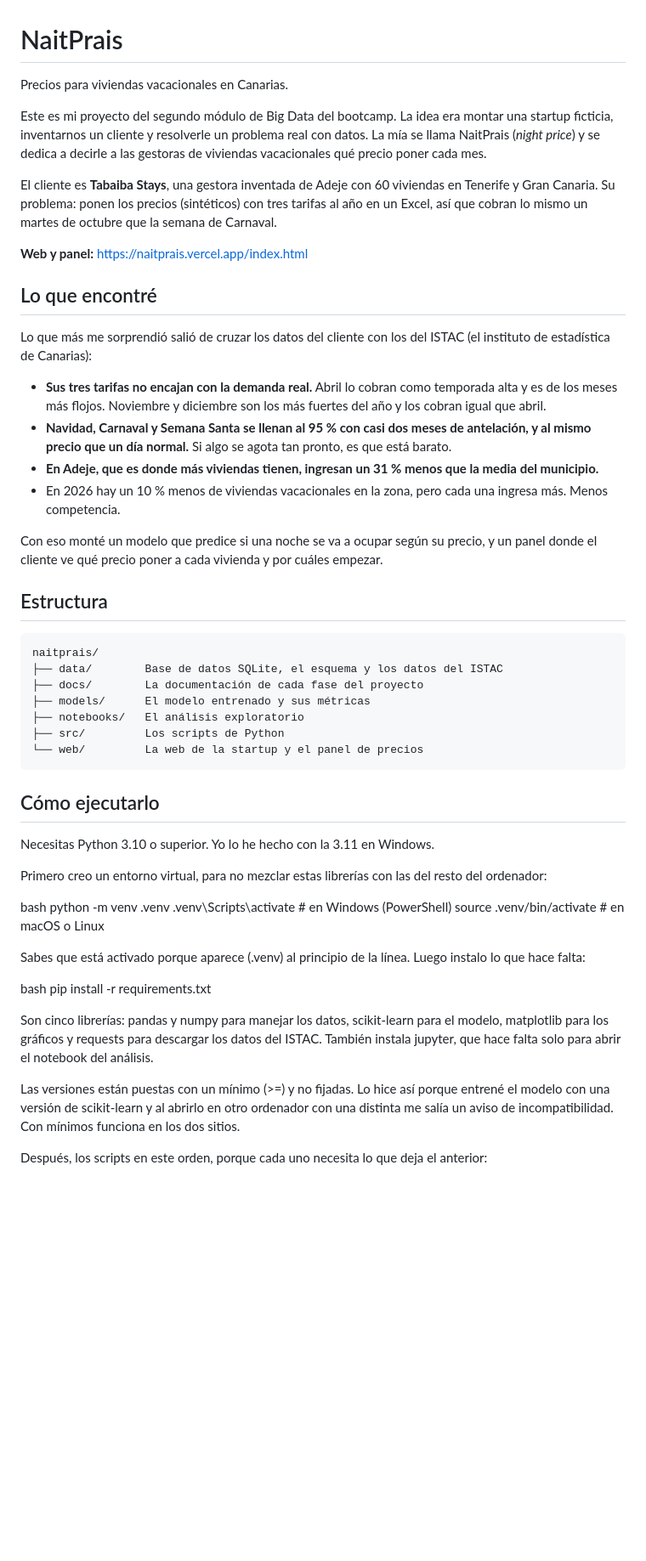
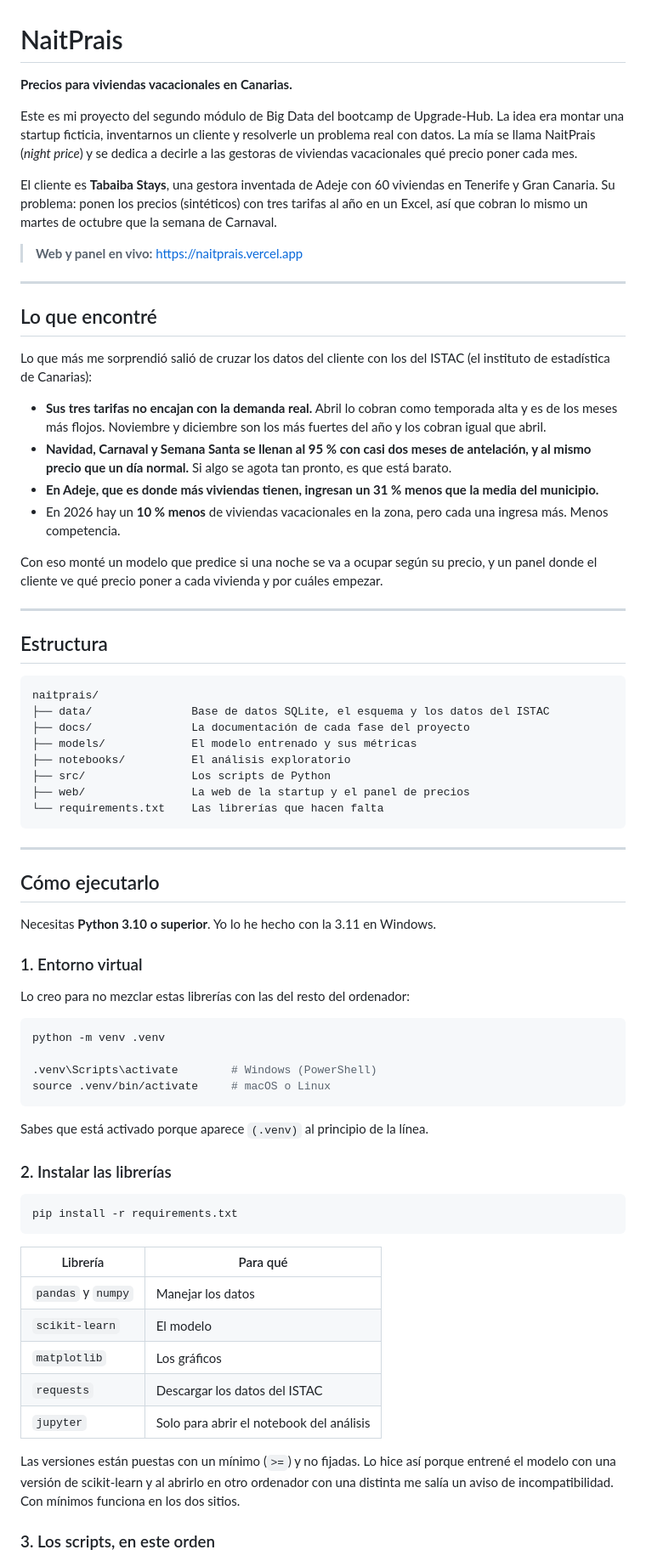
Before and after one commit to c0sh1/naitprais, a Markdown page: README.md, the part around one of its changes. Shown at 85% size. Rendered like a GitHub page; blank space fills up the shorter version.

````diff
--- a/README.md
+++ b/README.md
@@ -1,12 +1,14 @@
 # NaitPrais
 
-Precios para viviendas vacacionales en Canarias.
+**Precios para viviendas vacacionales en Canarias.**
 
-Este es mi proyecto del segundo módulo de Big Data del bootcamp. La idea era montar una startup ficticia, inventarnos un cliente y resolverle un problema real con datos. La mía se llama NaitPrais (*night price*) y se dedica a decirle a las gestoras de viviendas vacacionales qué precio poner cada mes.
+Este es mi proyecto del segundo módulo de Big Data del bootcamp de Upgrade-Hub. La idea era montar una startup ficticia, inventarnos un cliente y resolverle un problema real con datos. La mía se llama NaitPrais (*night price*) y se dedica a decirle a las gestoras de viviendas vacacionales qué precio poner cada mes.
 
 El cliente es **Tabaiba Stays**, una gestora inventada de Adeje con 60 viviendas en Tenerife y Gran Canaria. Su problema: ponen los precios (sintéticos) con tres tarifas al año en un Excel, así que cobran lo mismo un martes de octubre que la semana de Carnaval.
 
-**Web y panel:** https://naitprais.vercel.app/index.html
+> **Web y panel en vivo:** https://naitprais.vercel.app
+
+---
 
 ## Lo que encontré
 
@@ -15,41 +17,59 @@ Lo que más me sorprendió salió de cruzar los datos del cliente con los del IS
 - **Sus tres tarifas no encajan con la demanda real.** Abril lo cobran como temporada alta y es de los meses más flojos. Noviembre y diciembre son los más fuertes del año y los cobran igual que abril.
 - **Navidad, Carnaval y Semana Santa se llenan al 95 % con casi dos meses de antelación, y al mismo precio que un día normal.** Si algo se agota tan pronto, es que está barato.
 - **En Adeje, que es donde más viviendas tienen, ingresan un 31 % menos que la media del municipio.**
-- En 2026 hay un 10 % menos de viviendas vacacionales en la zona, pero cada una ingresa más. Menos competencia.
+- En 2026 hay un **10 % menos** de viviendas vacacionales en la zona, pero cada una ingresa más. Menos competencia.
 
 Con eso monté un modelo que predice si una noche se va a ocupar según su precio, y un panel donde el cliente ve qué precio poner a cada vivienda y por cuáles empezar.
+
+---
 
 ## Estructura
 
 ```
 naitprais/
-├── data/        Base de datos SQLite, el esquema y los datos del ISTAC
-├── docs/        La documentación de cada fase del proyecto
-├── models/      El modelo entrenado y sus métricas
-├── notebooks/   El análisis exploratorio
-├── src/         Los scripts de Python
-└── web/         La web de la startup y el panel de precios
+├── data/               Base de datos SQLite, el esquema y los datos del ISTAC
+├── docs/               La documentación de cada fase del proyecto
+├── models/             El modelo entrenado y sus métricas
+├── notebooks/          El análisis exploratorio
+├── src/                Los scripts de Python
+├── web/                La web de la startup y el panel de precios
+└── requirements.txt    Las librerías que hacen falta
 ```
+
+---
 
 ## Cómo ejecutarlo
 
-Necesitas Python 3.10 o superior. Yo lo he hecho con la 3.11 en Windows.
+Necesitas **Python 3.10 o superior**. Yo lo he hecho con la 3.11 en Windows.
 
-Primero creo un entorno virtual, para no mezclar estas librerías con las del resto del ordenador:
+### 1. Entorno virtual
 
-bash
+Lo creo para no mezclar estas librerías con las del resto del ordenador:
+
+```bash
 python -m venv .venv
-.venv\Scripts\activate        # en Windows (PowerShell)
-source .venv/bin/activate     # en macOS o Linux
 
-Sabes que está activado porque aparece (.venv) al principio de la línea. Luego instalo lo que hace falta:
+.venv\Scripts\activate        # Windows (PowerShell)
+source .venv/bin/activate     # macOS o Linux
+```
 
-bash
+Sabes que está activado porque aparece `(.venv)` al principio de la línea.
+
+### 2. Instalar las librerías
+
+```bash
 pip install -r requirements.txt
+```
 
-Son cinco librerías: pandas y numpy para manejar los datos, scikit-learn para el modelo, matplotlib para los gráficos y requests para descargar los datos del ISTAC. También instala jupyter, que hace falta solo para abrir el notebook del análisis.
+| Librería | Para qué |
+|---|---|
+| `pandas` y `numpy` | Manejar los datos |
+| `scikit-learn` | El modelo |
+| `matplotlib` | Los gráficos |
+| `requests` | Descargar los datos del ISTAC |
+| `jupyter` | Solo para abrir el notebook del análisis |
 
-Las versiones están puestas con un mínimo (>=) y no fijadas. Lo hice así porque entrené el modelo con una versión de scikit-learn y al abrirlo en otro ordenador con una distinta me salía un aviso de incompatibilidad. Con mínimos funciona en los dos sitios.
+Las versiones están puestas con un mínimo (`>=`) y no fijadas. Lo hice así porque entrené el modelo con una versión de scikit-learn y al abrirlo en otro ordenador con una distinta me salía un aviso de incompatibilidad. Con mínimos funciona en los dos sitios.
 
-Después, los scripts en este orden, porque cada uno necesita lo que deja el anterior:
+### 3. Los scripts, en este orden
 
````
Also changed, not shown: other parts of README.md (+25 -8 lines).
